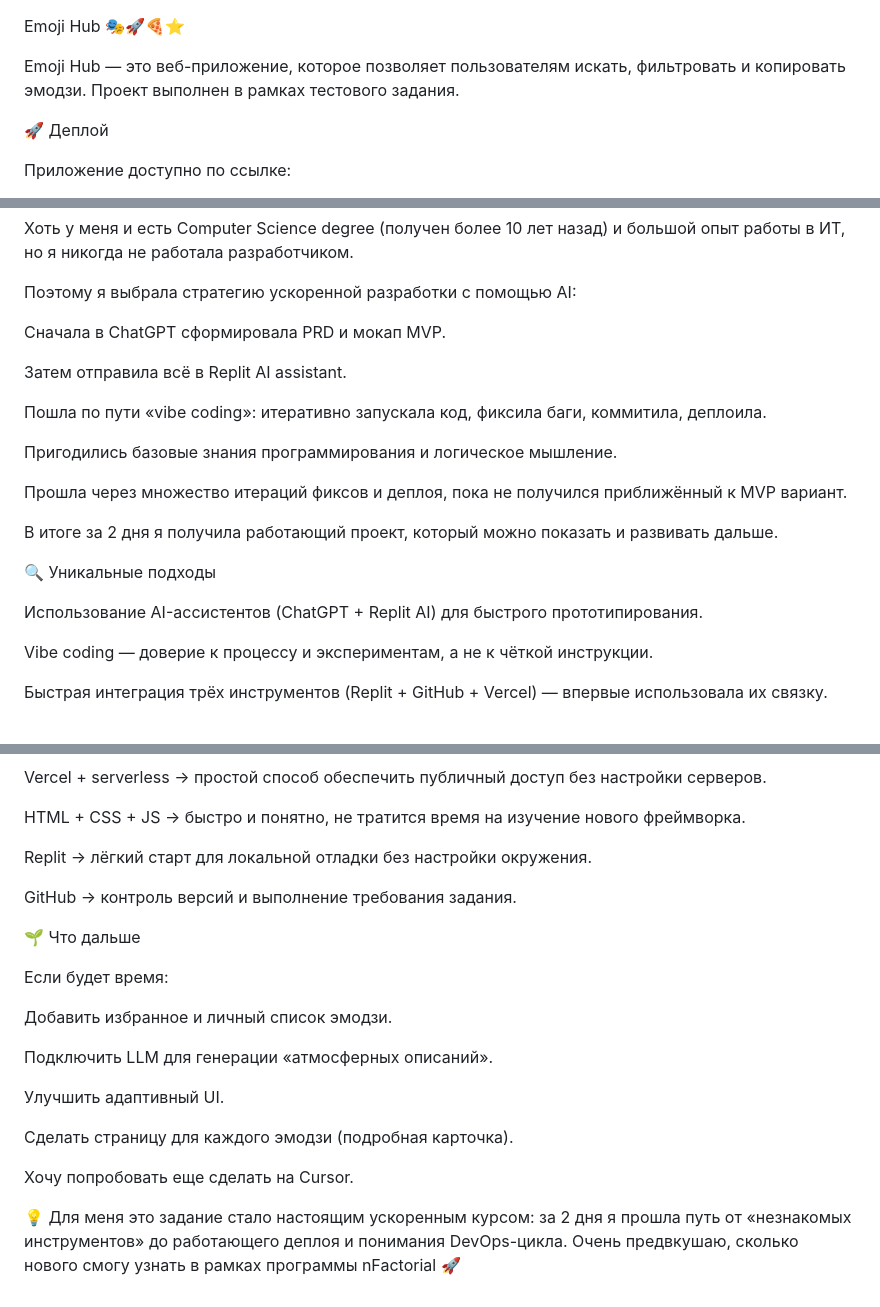
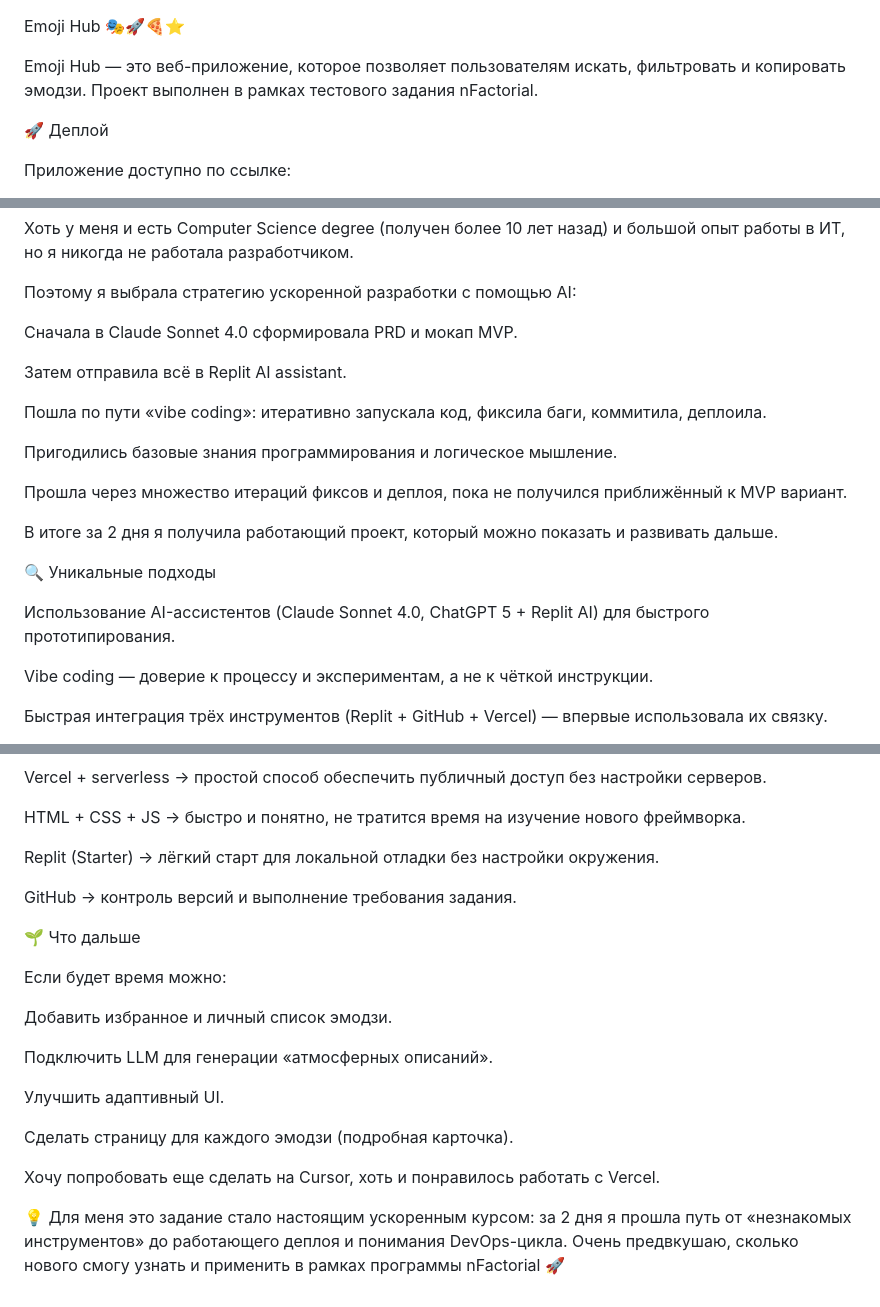
Before and after one commit to mmmeruyert/emoji-hub, a Markdown page: README.md, 3 parts joined by grey strips. Drawn GitHub-style.

```diff
--- a/README.md
+++ b/README.md
@@ -1,6 +1,6 @@
 Emoji Hub 🎭🚀🍕⭐
 
-Emoji Hub — это веб-приложение, которое позволяет пользователям искать, фильтровать и копировать эмодзи. Проект выполнен в рамках тестового задания.
+Emoji Hub — это веб-приложение, которое позволяет пользователям искать, фильтровать и копировать эмодзи. Проект выполнен в рамках тестового задания nFactorial.
 
 🚀 Деплой
 
@@ -73,7 +73,7 @@ API: cheatsnake/emojihub
 
 Поэтому я выбрала стратегию ускоренной разработки с помощью AI:
 
-Сначала в ChatGPT сформировала PRD и мокап MVP.
+Сначала в Claude Sonnet 4.0 сформировала PRD и мокап MVP.
 
 Затем отправила всё в Replit AI assistant.
 
@@ -87,7 +87,7 @@ API: cheatsnake/emojihub
 
 🔍 Уникальные подходы
 
-Использование AI-ассистентов (ChatGPT + Replit AI) для быстрого прототипирования.
+Использование AI-ассистентов (Claude Sonnet 4.0, ChatGPT 5 + Replit AI) для быстрого прототипирования.
 
 Vibe coding — доверие к процессу и экспериментам, а не к чёткой инструкции.
 
@@ -117,13 +117,13 @@ Vercel + serverless → простой способ обеспечить пуб
 
 HTML + CSS + JS → быстро и понятно, не тратится время на изучение нового фреймворка.
 
-Replit → лёгкий старт для локальной отладки без настройки окружения.
+Replit (Starter) → лёгкий старт для локальной отладки без настройки окружения.
 
 GitHub → контроль версий и выполнение требования задания.
 
 🌱 Что дальше
 
-Если будет время:
+Если будет время можно:
 
 Добавить избранное и личный список эмодзи.
 
@@ -133,6 +133,6 @@ GitHub → контроль версий и выполнение требова
 
 Сделать страницу для каждого эмодзи (подробная карточка).
 
-Хочу попробовать еще сделать на Cursor.
+Хочу попробовать еще сделать на Cursor, хоть и понравилось работать с Vercel.
 
-💡 Для меня это задание стало настоящим ускоренным курсом: за 2 дня я прошла путь от «незнакомых инструментов» до работающего деплоя и понимания DevOps-цикла. Очень предвкушаю, сколько нового смогу узнать в рамках программы nFactorial 🚀
+💡 Для меня это задание стало настоящим ускоренным курсом: за 2 дня я прошла путь от «незнакомых инструментов» до работающего деплоя и понимания DevOps-цикла. Очень предвкушаю, сколько нового смогу узнать и применить в рамках программы nFactorial 🚀
```
